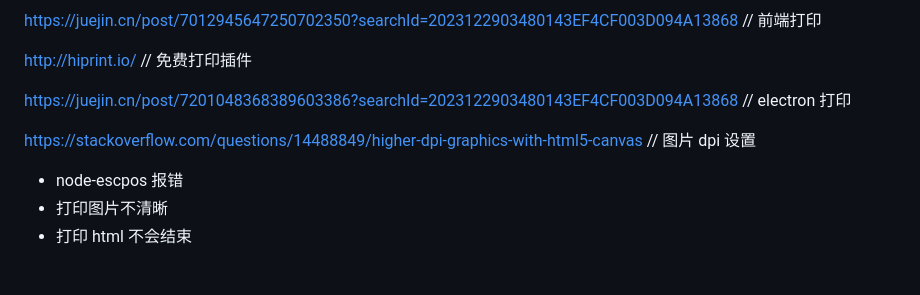
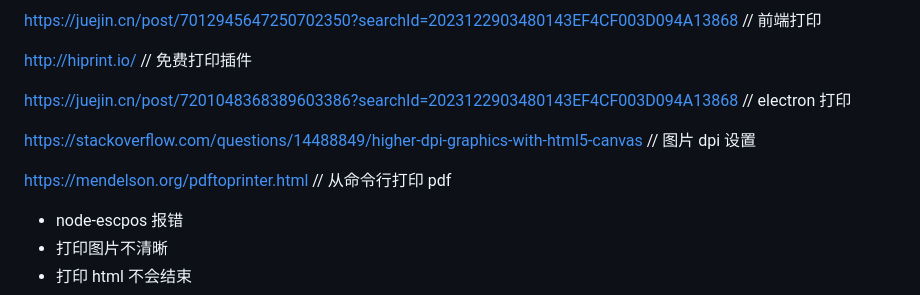
Before and after one commit to wll8/demo-print, a Markdown page: side/readme.md, the part around the change. Rendered like a GitHub page; blank space fills up the shorter version.

Commit message:
doc: 从命令行打印 pdf

```diff
--- a/side/readme.md
+++ b/side/readme.md
@@ -66,6 +66,8 @@ https://juejin.cn/post/7201048368389603386?searchId=2023122903480143EF4CF003D094
 
 https://stackoverflow.com/questions/14488849/higher-dpi-graphics-with-html5-canvas // 图片 dpi 设置
 
+https://mendelson.org/pdftoprinter.html // 从命令行打印 pdf
+
 - node-escpos 报错
 - 打印图片不清晰
 - 打印 html 不会结束
```
